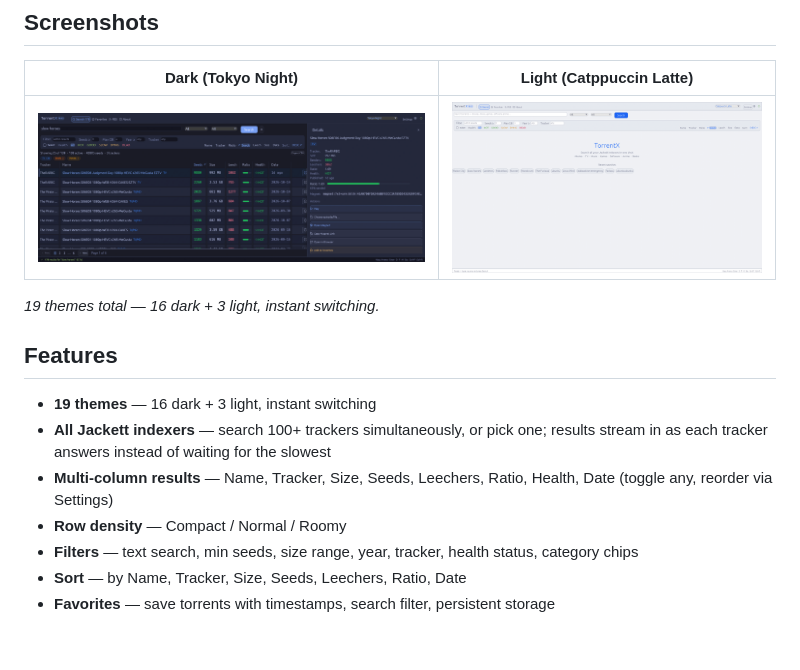
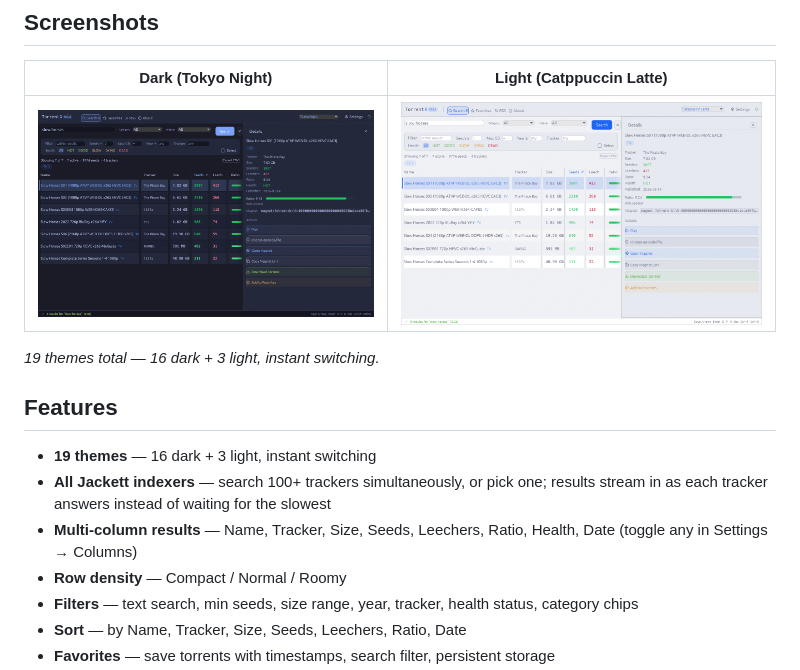
Before and after one commit to chethan62/torrentx, a Markdown page: README.md, the part around the change. Rendered like a GitHub page; pictures changed too: docs/screenshots/dark.png, docs/screenshots/light.png; blank space fills up the shorter version.

```diff
--- a/README.md
+++ b/README.md
@@ -20,7 +20,7 @@
 - **19 themes** — 16 dark + 3 light, instant switching
 - **All Jackett indexers** — search 100+ trackers simultaneously, or pick one;
   results stream in as each tracker answers instead of waiting for the slowest
-- **Multi-column results** — Name, Tracker, Size, Seeds, Leechers, Ratio, Health, Date (toggle any, reorder via Settings)
+- **Multi-column results** — Name, Tracker, Size, Seeds, Leechers, Ratio, Health, Date (toggle any in Settings → Columns)
 - **Row density** — Compact / Normal / Roomy
 - **Filters** — text search, min seeds, size range, year, tracker, health status, category chips
 - **Sort** — by Name, Tracker, Size, Seeds, Leechers, Ratio, Date
```
Also changed, not shown: GUIDE.md (+8 -3 lines).
